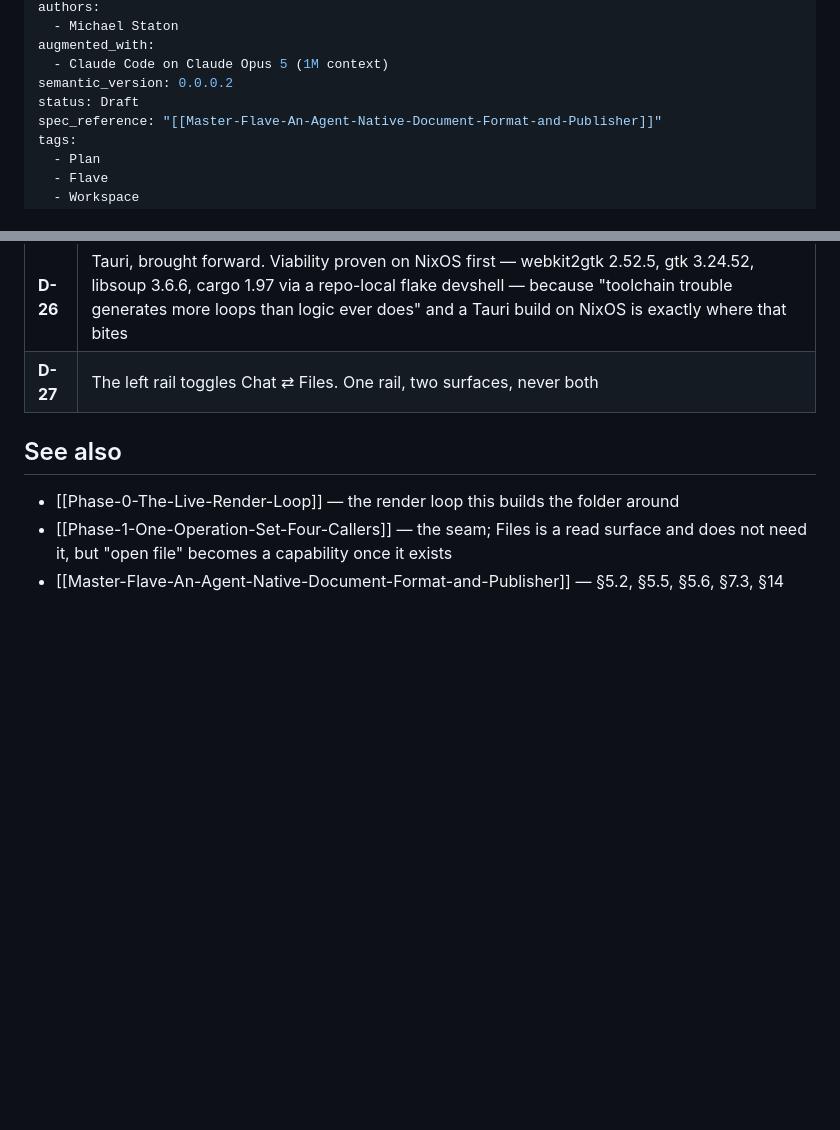
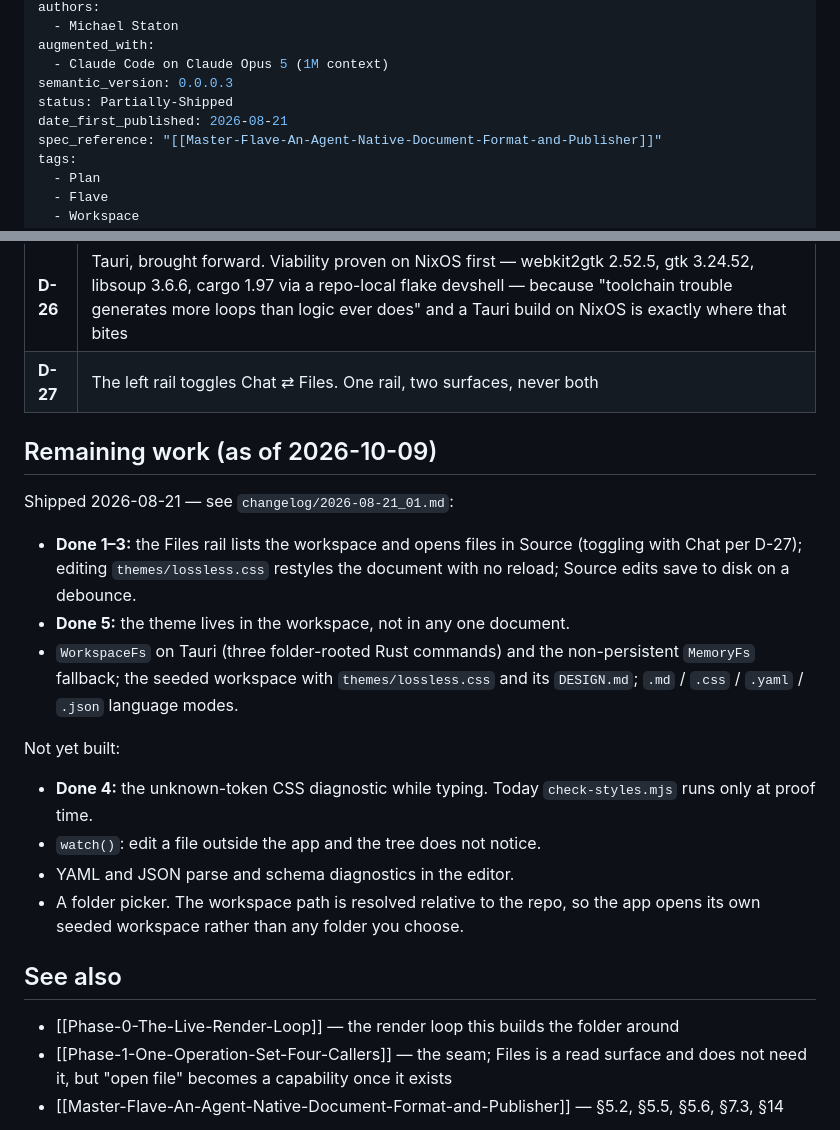
Before and after one commit to lossless-group/flave, a Markdown page: context-v/plans/Phase-2-The-Workspace-And-The-Files-Surface.md, 2 parts joined by grey strips. Rendered like a GitHub page; blank space fills up the shorter version.

Commit message:
plan(flave): Mark Phase 2 partially shipped, with what is left
The workspace and Files surface shipped on 2026-08-21, but the plan still said
Draft. Done conditions 1-3 and 5 are met: the Files rail, live theme editing,
saving to disk, and a theme shared across the workspace. Condition 4, the CSS
token diagnostic while typing, is not, and neither are file watching, YAML and
JSON diagnostics, or a folder picker. These are now listed under Remaining work.

Co-Authored-By: Claude Opus 5.5 (1M context) <noreply@anthropic.com>

```diff
--- a/context-v/plans/Phase-2-The-Workspace-And-The-Files-Surface.md
+++ b/context-v/plans/Phase-2-The-Workspace-And-The-Files-Surface.md
@@ -7,8 +7,9 @@ authors:
   - Michael Staton
 augmented_with:
   - Claude Code on Claude Opus 5 (1M context)
-semantic_version: 0.0.0.2
-status: Draft
+semantic_version: 0.0.0.3
+status: Partially-Shipped
+date_first_published: 2026-08-21
 spec_reference: "[[Master-Flave-An-Agent-Native-Document-Format-and-Publisher]]"
 tags:
   - Plan
@@ -172,6 +173,28 @@ Both closed by the owner on 2026-08-20, before implementation started:
 | **D-26** | Tauri, brought forward. Viability proven on NixOS first — webkit2gtk 2.52.5, gtk 3.24.52, libsoup 3.6.6, cargo 1.97 via a repo-local flake devshell — because "toolchain trouble generates more loops than logic ever does" and a Tauri build on NixOS is exactly where that bites |
 | **D-27** | The left rail toggles Chat ⇄ Files. One rail, two surfaces, never both |
 
+## Remaining work (as of 2026-10-09)
+
+Shipped 2026-08-21 — see `changelog/2026-08-21_01.md`:
+
+- **Done 1–3:** the Files rail lists the workspace and opens files in Source
+  (toggling with Chat per D-27); editing `themes/lossless.css` restyles the
+  document with no reload; Source edits save to disk on a debounce.
+- **Done 5:** the theme lives in the workspace, not in any one document.
+- `WorkspaceFs` on Tauri (three folder-rooted Rust commands) and the
+  non-persistent `MemoryFs` fallback; the seeded workspace with
+  `themes/lossless.css` and its `DESIGN.md`; `.md` / `.css` / `.yaml` / `.json`
+  language modes.
+
+Not yet built:
+
+- **Done 4:** the unknown-token CSS diagnostic while typing. Today
+  `check-styles.mjs` runs only at proof time.
+- `watch()`: edit a file outside the app and the tree does not notice.
+- YAML and JSON parse and schema diagnostics in the editor.
+- A folder picker. The workspace path is resolved relative to the repo, so the
+  app opens its own seeded workspace rather than any folder you choose.
+
 ## See also
 
 - [[Phase-0-The-Live-Render-Loop]] — the render loop this builds the folder around
```
Also changed, not shown: other parts of context-v/plans/Phase-2-The-Workspace-And-The-Files-Surface.md (+1 -1 lines).
